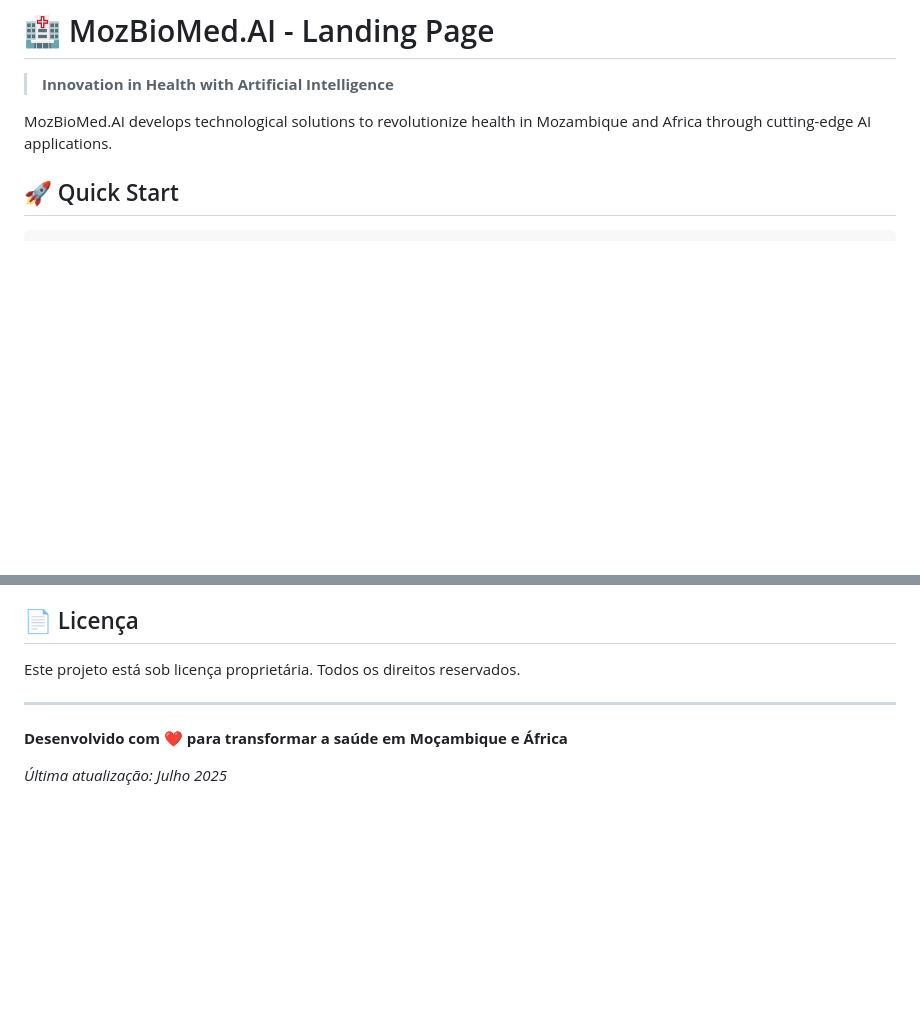
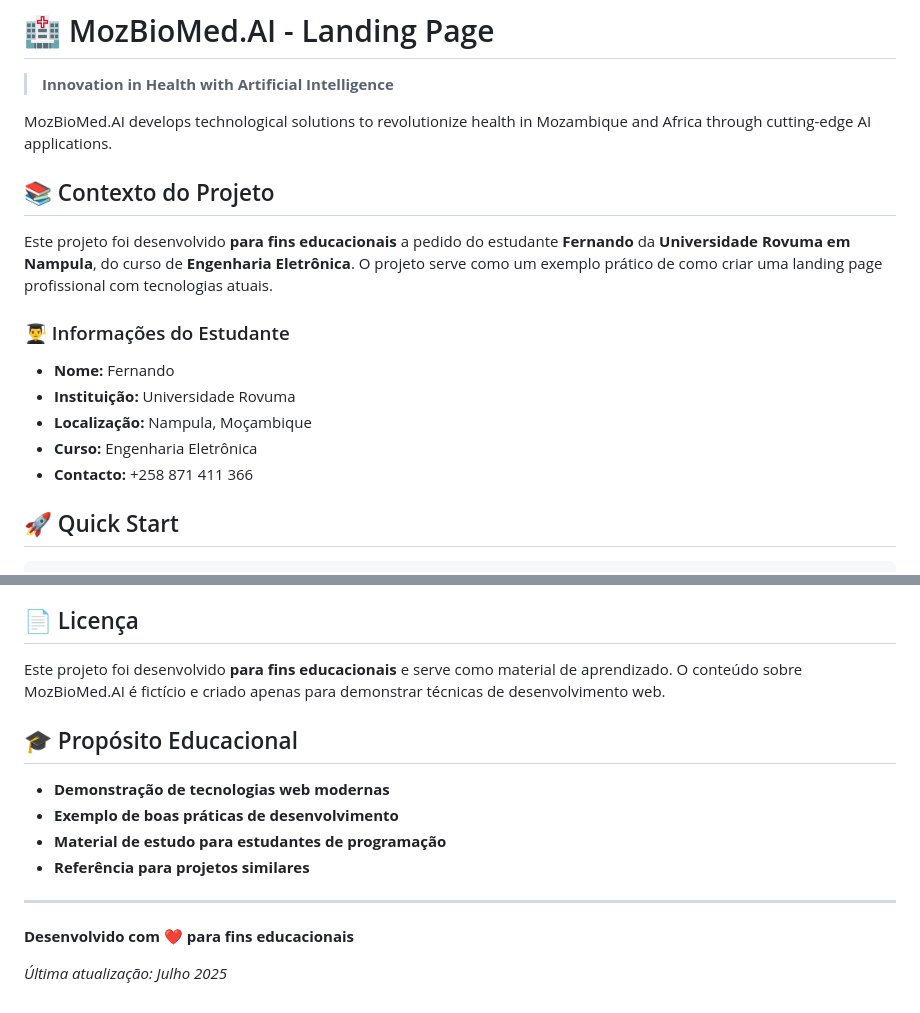
Before and after one commit to vasconcelosmomad/landing-page-MozBioMed, a Markdown page: README.md, 2 parts joined by grey strips. GitHub-like rendering; blank space fills up the shorter version.

```diff
--- a/README.md
+++ b/README.md
@@ -3,6 +3,17 @@
 > **Innovation in Health with Artificial Intelligence**
 
 MozBioMed.AI develops technological solutions to revolutionize health in Mozambique and Africa through cutting-edge AI applications.
+
+## 📚 Contexto do Projeto
+
+Este projeto foi desenvolvido **para fins educacionais** a pedido do estudante **Fernando** da **Universidade Rovuma em Nampula**, do curso de **Engenharia Eletrônica**. O projeto serve como um exemplo prático de como criar uma landing page profissional com tecnologias atuais.
+
+### 👨‍🎓 Informações do Estudante
+- **Nome:** Fernando
+- **Instituição:** Universidade Rovuma
+- **Localização:** Nampula, Moçambique
+- **Curso:** Engenharia Eletrônica
+- **Contacto:** +258 871 411 366
 
 ## 🚀 Quick Start
 
@@ -96,10 +107,17 @@ MozBioMed.AI é uma startup britânica com raízes moçambicanas, baseada na Uni
 
 ## 📄 Licença
 
-Este projeto está sob licença proprietária. Todos os direitos reservados.
+Este projeto foi desenvolvido **para fins educacionais** e serve como material de aprendizado. O conteúdo sobre MozBioMed.AI é fictício e criado apenas para demonstrar técnicas de desenvolvimento web.
+
+## 🎓 Propósito Educacional
+
+- **Demonstração de tecnologias web modernas**
+- **Exemplo de boas práticas de desenvolvimento**
+- **Material de estudo para estudantes de programação**
+- **Referência para projetos similares**
 
 ---
 
-**Desenvolvido com ❤️ para transformar a saúde em Moçambique e África**
+**Desenvolvido com ❤️ para fins educacionais**
 
 *Última atualização: Julho 2025*
```
Also changed, not shown: docs/CHANGELOG.md (+24 -3 lines), docs/README.md (+24 -2 lines).
